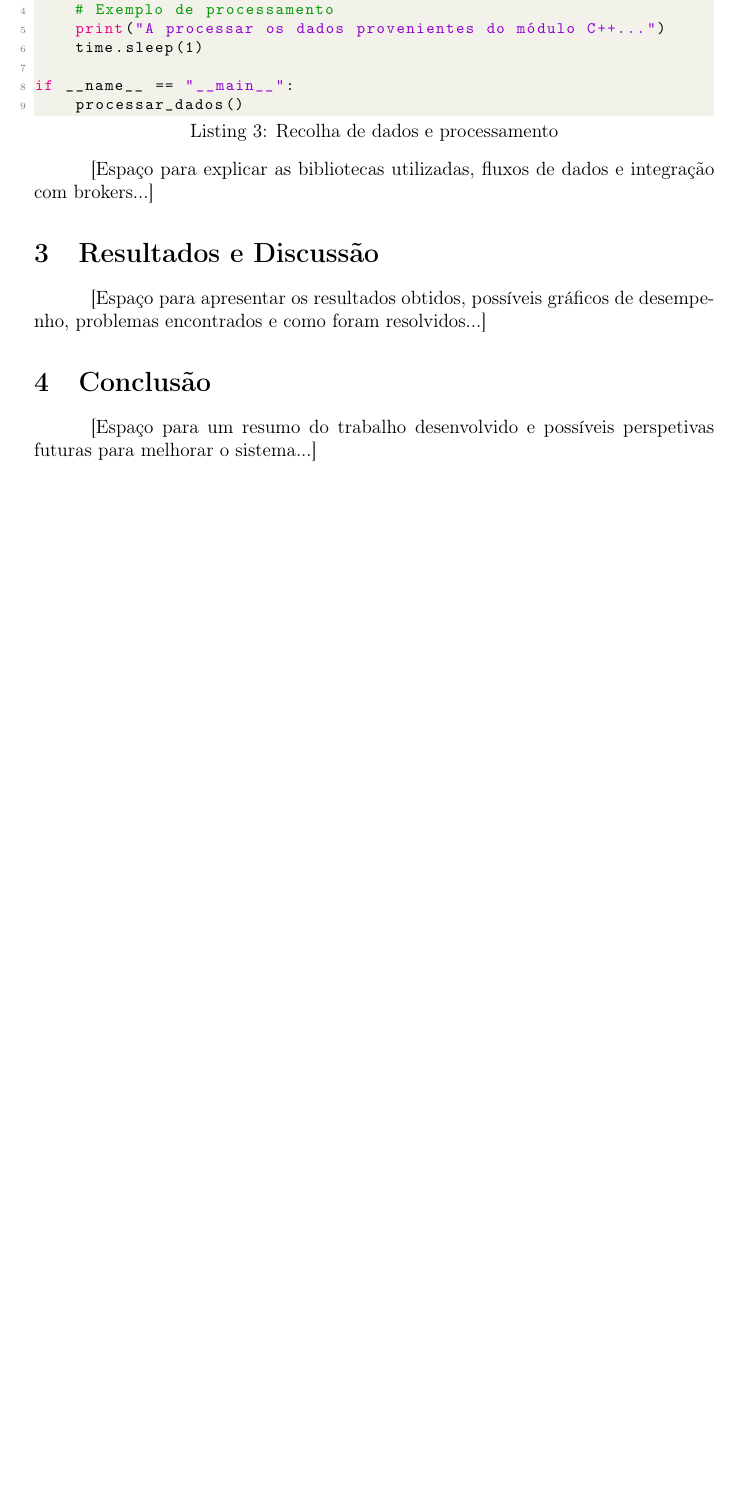
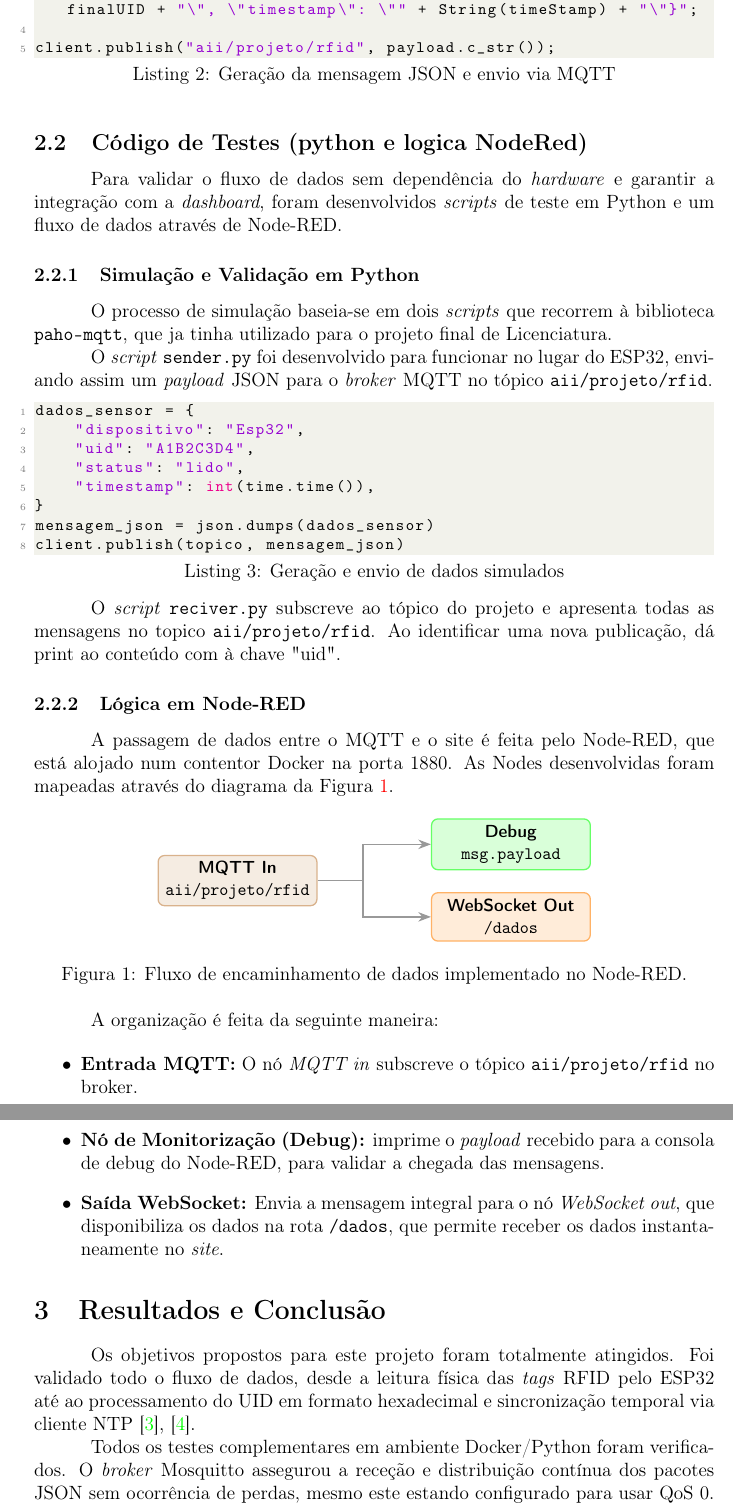
Before and after one commit to t01mas/AII_Projeto, a LaTeX document (relatorio/main.tex): part of page 4 of 4 before the commit and two parts of pages 4 and 5 of 6 after it, the two joined at a grey line, cut at the place of the change, the shorter picture padded with empty space. Compiled offline with pdfLaTeX.

Commit message:
add: Relatorio final

```diff
--- a/relatorio/main.tex
+++ b/relatorio/main.tex
@@ -16,6 +16,8 @@
 \usepackage{indentfirst}
 
 \usepackage[backend=biber, style=ieee]{biblatex}
+\usepackage{tikz}
+\usetikzlibrary{positioning, arrows.meta}
 \addbibresource{referencias.bib} % Substituir por nome exato do ficheiro .bib
 
 % CONFIGURAÇÃO DE CÓDIGO (Python, Bash, C++)
@@ -115 +123,2 @@ A camada de C++ foi desenvolvida para garantir o controlo em tempo real dos disp
 
+\begin{lstlisting}[language=C++, caption={Geração da mensagem JSON e envio via MQTT}]
@@ -118 +126,2 @@ A camada de C++ foi desenvolvida para garantir o controlo em tempo real dos disp
 
+String payload = "{\"dispositivo\" : \"Esp32\", \"uid\": \"" + finalUID + "\", \"timestamp\": \"" + String(timeStamp) + "\"}";
@@ -122,35 +128,74 @@ int main() {
 
-    // Lógica de controlo...
-    return 0;
-}
+client.publish("aii/projeto/rfid", payload.c_str());
 \end{lstlisting}
 
-[Espaço para detalhar as funções de C++, gestão de memória e comunicação...]
+\subsection{Código de Testes (python e logica NodeRed)}
 
-\subsection{Lógica de Processamento em Python}
-O Python é responsável por agregar os dados, correr os algoritmos de decisão e disponibilizar as informações via serviços de rede ou MQTT.
+Para validar o fluxo de dados sem dependência do \textit{hardware} e garantir a integração com a \textit{dashboard}, foram desenvolvidos \textit{scripts} de teste em Python e um fluxo de dados através de Node-RED.
 
-\begin{lstlisting}[language=Python, caption={Recolha de dados e processamento}]
-import time
+\subsubsection{Simulação e Validação em Python}
 
-def processar_dados():
-    # Exemplo de processamento
-    print("A processar os dados provenientes do módulo C++...")
-    time.sleep(1)
+O processo de simulação baseia-se em dois \textit{scripts} que recorrem à biblioteca \texttt{paho-mqtt}, que ja tinha utilizado para o projeto final de Licenciatura.
 
-if __name__ == "__main__":
-    processar_dados()
+O \textit{script} \texttt{sender.py} foi desenvolvido para funcionar no lugar do ESP32, enviando assim um \textit{payload} JSON para o \textit{broker} MQTT no tópico \texttt{aii/projeto/rfid}.
+
+\begin{lstlisting}[language=Python, caption={Geração e envio de dados simulados}]
+dados_sensor = {
+    "dispositivo": "Esp32",
+    "uid": "A1B2C3D4",
+    "status": "lido",
+    "timestamp": int(time.time()),
+}
+mensagem_json = json.dumps(dados_sensor)
+client.publish(topico, mensagem_json)
 \end{lstlisting}
 
-[Espaço para explicar as bibliotecas utilizadas, fluxos de dados e integração com brokers...]
+O \textit{script} \texttt{reciver.py} subscreve ao tópico do projeto e apresenta todas as mensagens no topico \texttt{aii/projeto/rfid}. Ao identificar uma nova publicação, dá print ao conteúdo com à chave "uid".
 
-\section{Resultados e Discussão}
+\subsubsection{Lógica em Node-RED}
 
-[Espaço para apresentar os resultados obtidos, possíveis gráficos de desempenho, problemas encontrados e como foram resolvidos...]
+A passagem de dados entre o MQTT e o site é feita pelo Node-RED, que está alojado num contentor Docker na porta 1880. As Nodes desenvolvidas foram mapeadas através do diagrama da Figura~\ref{fig:fluxo_nodered}.
 
-\section{Conclusão}
+\begin{figure}[htbp]
+    \centering
+    \begin{tikzpicture}[
+        node distance=1cm and 2.5cm,
+        node/.style={rectangle, draw=gray!80, thick, rounded corners=4pt, minimum width=3.5cm, minimum height=1cm, align=center, font=\small\sffamily},
+        mqtt_node/.style={node, fill=brown!15, draw=brown!60},
+        debug_node/.style={node, fill=green!15, draw=green!60},
+        ws_node/.style={node, fill=orange!15, draw=orange!60},
+        arrow/.style={-{Stealth[scale=1.2]}, thick, draw=gray!80}
+    ]
 
-[Espaço para um resumo do trabalho desenvolvido e possíveis perspetivas futuras para melhorar o sistema...]
+        % Nós
+        \node[mqtt_node] (mqtt) {\textbf{MQTT In} \\ \texttt{aii/projeto/rfid}};
+        \node[debug_node, right=of mqtt, yshift=0.8cm] (debug) {\textbf{Debug} \\ \texttt{msg.payload}};
+        \node[ws_node, right=of mqtt, yshift=-0.8cm] (ws) {\textbf{WebSocket Out} \\ \texttt{/dados}};
+
+        % Ligações
+        \draw[arrow] (mqtt.east) -- ++(1cm,0) |- (debug.west);
+        \draw[arrow] (mqtt.east) -- ++(1cm,0) |- (ws.west);
+
+    \end{tikzpicture}
+    \caption{Fluxo de encaminhamento de dados implementado no Node-RED.}
+    \label{fig:fluxo_nodered}
+\end{figure}
+
+A organização é feita da seguinte maneira:
+
+\begin{itemize}
+    \item \textbf{Entrada MQTT:} O nó \textit{MQTT in} subscreve o tópico \texttt{aii/projeto/rfid} no broker.
+    \item \textbf{Nó de Monitorização (Debug):} imprime o \textit{payload} recebido para a consola de debug do Node-RED, para validar a chegada das mensagens.
+    \item \textbf{Saída WebSocket:} Envia a mensagem integral para o nó \textit{WebSocket out}, que disponibiliza os dados na rota \texttt{/dados}, que permite receber os dados instantaneamente no \textit{site}.
+\end{itemize}
+
+\section{Resultados e Conclusão}
+
+Os objetivos propostos para este projeto foram totalmente atingidos. Foi validado todo o fluxo de dados, desde a leitura física das \textit{tags} RFID pelo ESP32 até ao processamento do UID em formato hexadecimal e sincronização temporal via cliente NTP \cite{randomnerdtutorials_esp32_ntp, paulstoffregen_time_library}.
+
+Todos os testes complementares em ambiente Docker/Python foram verificados. O \textit{broker} Mosquitto assegurou a receção e distribuição contínua dos pacotes JSON sem ocorrência de perdas, mesmo este estando configurado para usar QoS 0. O fluxo no Node-RED funcionou, convertendo as publicações MQTT em \textit{WebSockets} para poderem ser apresentados instantaneamente os dados na \textit{dashboard}.
+
+Em suma, o projeto permitiu consolidar com sucesso os conceitos práticos dados nas aulas de Automação II.
 
 \newpage
 \printbibliography[heading=bibintoc, title={Referências}]
```
Also changed, not shown: relatorio/img/capa.jpeg (added), relatorio/main.bbl, relatorio/main.pdf, relatorio/main.tex (48 more changed lines), 1 other file.
